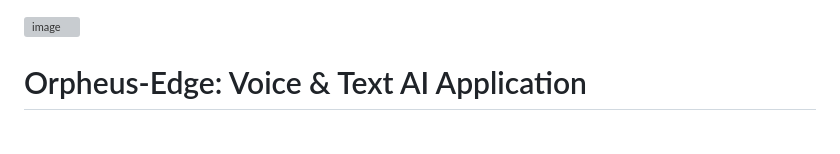
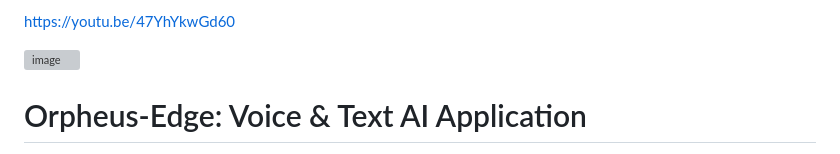
Before and after one commit to jjmlovesgit/Orpheus_Edge_FastAPI, a Markdown page: README.md, the part around the change. Rendered like a GitHub page; grey boxes are pictures that could not be loaded.

```diff
--- a/README.md
+++ b/README.md
@@ -1,3 +1,5 @@
+https://youtu.be/47YhYkwGd60
+
 ![image](https://github.com/user-attachments/assets/dc45ee6a-c7bc-4d69-8460-13aaa37c34d6)
 
 
```
